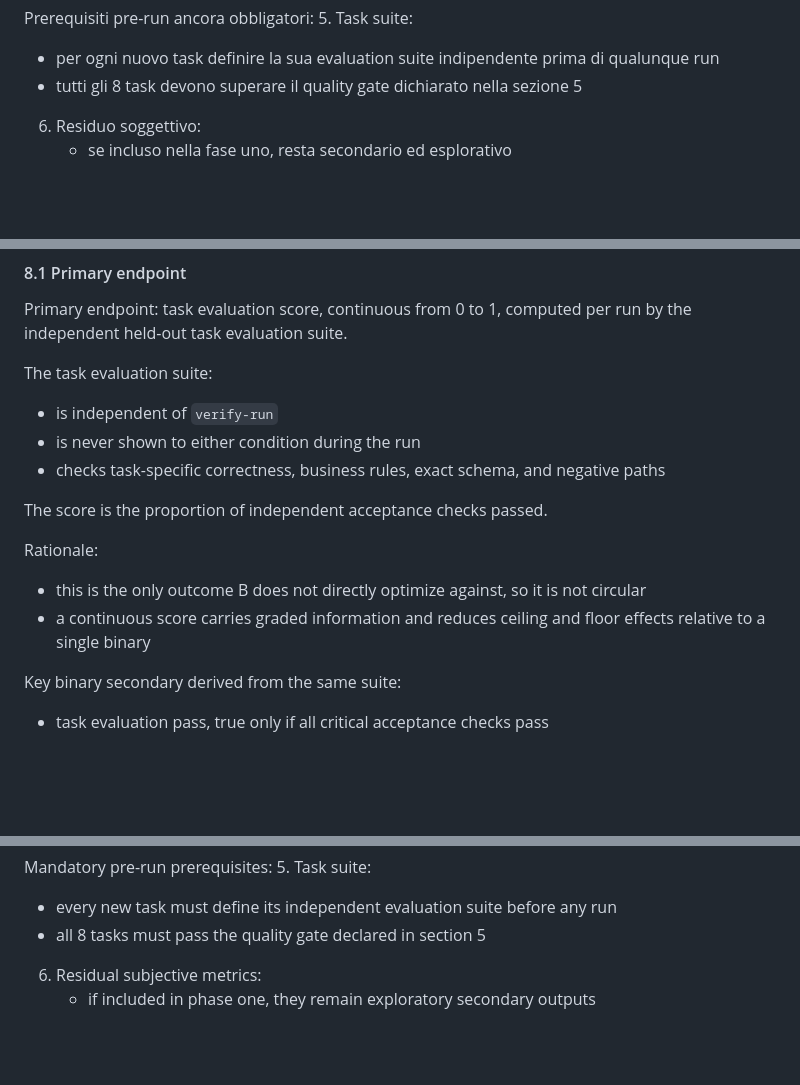
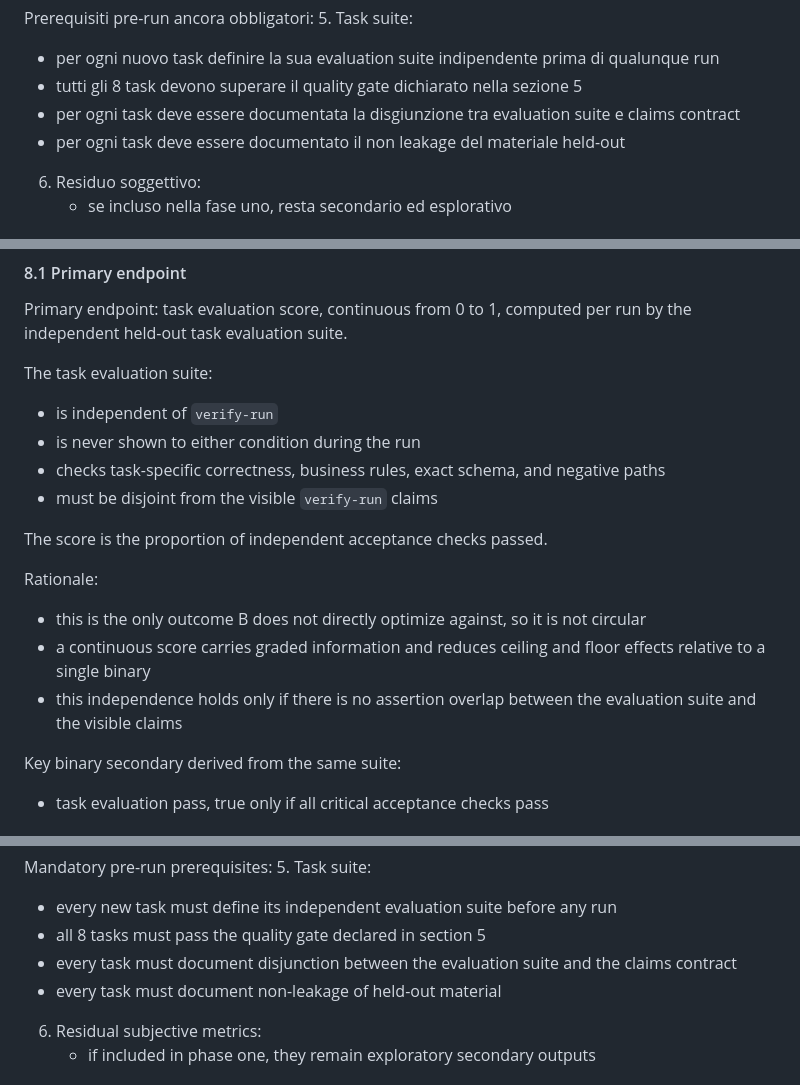
Before and after one commit to fabioscialanga/AgentHarness, a Markdown page: benchmarks/PREREGISTRATION.md, 3 parts joined by grey strips. Rendered like a GitHub page; blank space fills up the shorter version.

```diff
--- a/benchmarks/PREREGISTRATION.md
+++ b/benchmarks/PREREGISTRATION.md
@@ -344,6 +364,8 @@ Prerequisiti pre-run ancora obbligatori:
 5. Task suite:
    - per ogni nuovo task definire la sua evaluation suite indipendente prima di qualunque run
    - tutti gli 8 task devono superare il quality gate dichiarato nella sezione 5
+   - per ogni task deve essere documentata la disgiunzione tra evaluation suite e claims contract
+   - per ogni task deve essere documentato il non leakage del materiale held-out
 
 6. Residuo soggettivo:
    - se incluso nella fase uno, resta secondario ed esplorativo
@@ -472,12 +505,14 @@ The task evaluation suite:
 - is independent of `verify-run`
 - is never shown to either condition during the run
 - checks task-specific correctness, business rules, exact schema, and negative paths
+- must be disjoint from the visible `verify-run` claims
 
 The score is the proportion of independent acceptance checks passed.
 
 Rationale:
 - this is the only outcome B does not directly optimize against, so it is not circular
 - a continuous score carries graded information and reduces ceiling and floor effects relative to a single binary
+- this independence holds only if there is no assertion overlap between the evaluation suite and the visible claims
 
 Key binary secondary derived from the same suite:
 - task evaluation pass, true only if all critical acceptance checks pass
@@ -664,6 +705,8 @@ Mandatory pre-run prerequisites:
 5. Task suite:
    - every new task must define its independent evaluation suite before any run
    - all 8 tasks must pass the quality gate declared in section 5
+   - every task must document disjunction between the evaluation suite and the claims contract
+   - every task must document non-leakage of held-out material
 
 6. Residual subjective metrics:
    - if included in phase one, they remain exploratory secondary outputs
```
Also changed, not shown: other parts of benchmarks/PREREGISTRATION.md (+38 -0 lines).
